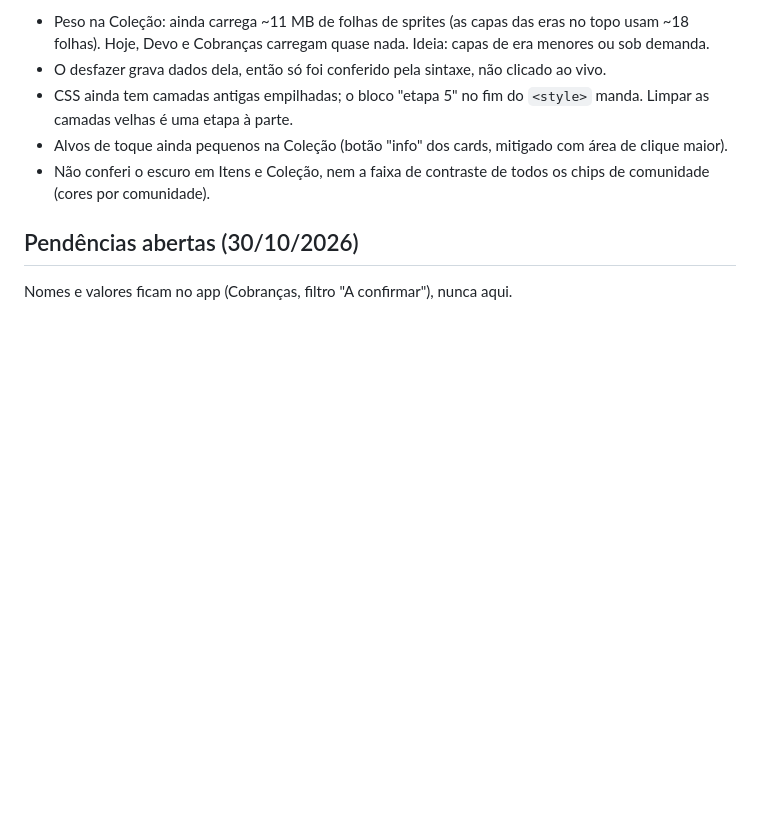
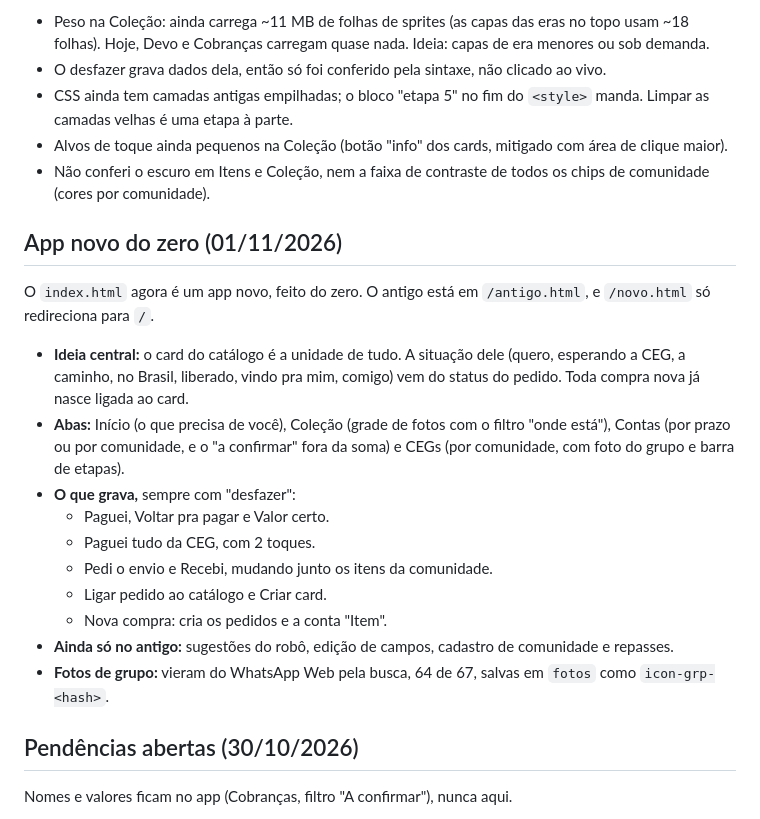
Before and after one commit to CB97LL96/staycollection, a Markdown page: docs/PLANO.md, the part around the change. GitHub-like rendering; blank space fills up the shorter version.

Commit message:
PLANO: registra o app novo
Co-Authored-By: Claude Opus 5.5 <noreply@anthropic.com>

```diff
--- a/docs/PLANO.md
+++ b/docs/PLANO.md
@@ -105,6 +105,21 @@ Falta ou ficou parcial:
 - Alvos de toque ainda pequenos na Coleção (botão "info" dos cards, mitigado com área de clique maior).
 - Não conferi o escuro em Itens e Coleção, nem a faixa de contraste de todos os chips de comunidade (cores por comunidade).
 
+## App novo do zero (01/11/2026)
+
+O `index.html` agora é um app novo, feito do zero. O antigo está em `/antigo.html`, e `/novo.html` só redireciona para `/`.
+
+- **Ideia central:** o card do catálogo é a unidade de tudo. A situação dele (quero, esperando a CEG, a caminho, no Brasil, liberado, vindo pra mim, comigo) vem do status do pedido. Toda compra nova já nasce ligada ao card.
+- **Abas:** Início (o que precisa de você), Coleção (grade de fotos com o filtro "onde está"), Contas (por prazo ou por comunidade, e o "a confirmar" fora da soma) e CEGs (por comunidade, com foto do grupo e barra de etapas).
+- **O que grava,** sempre com "desfazer":
+  - Paguei, Voltar pra pagar e Valor certo.
+  - Paguei tudo da CEG, com 2 toques.
+  - Pedi o envio e Recebi, mudando junto os itens da comunidade.
+  - Ligar pedido ao catálogo e Criar card.
+  - Nova compra: cria os pedidos e a conta "Item".
+- **Ainda só no antigo:** sugestões do robô, edição de campos, cadastro de comunidade e repasses.
+- **Fotos de grupo:** vieram do WhatsApp Web pela busca, 64 de 67, salvas em `fotos` como `icon-grp-<hash>`.
+
 ## Pendências abertas (30/10/2026)
 Nomes e valores ficam no app (Cobranças, filtro "A confirmar"), nunca aqui.
 - Taxa RF que venceu em 20/10 e cujos itens a GOM disse ter repassado: conferir
```
